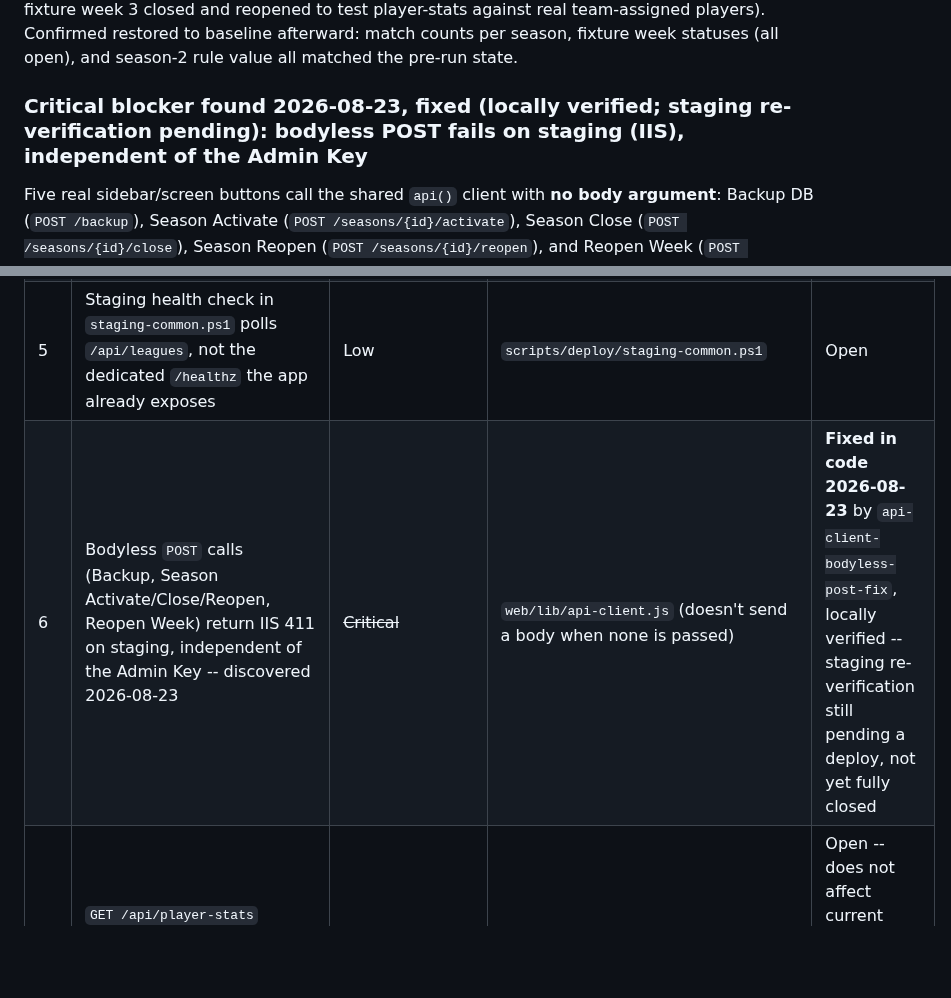
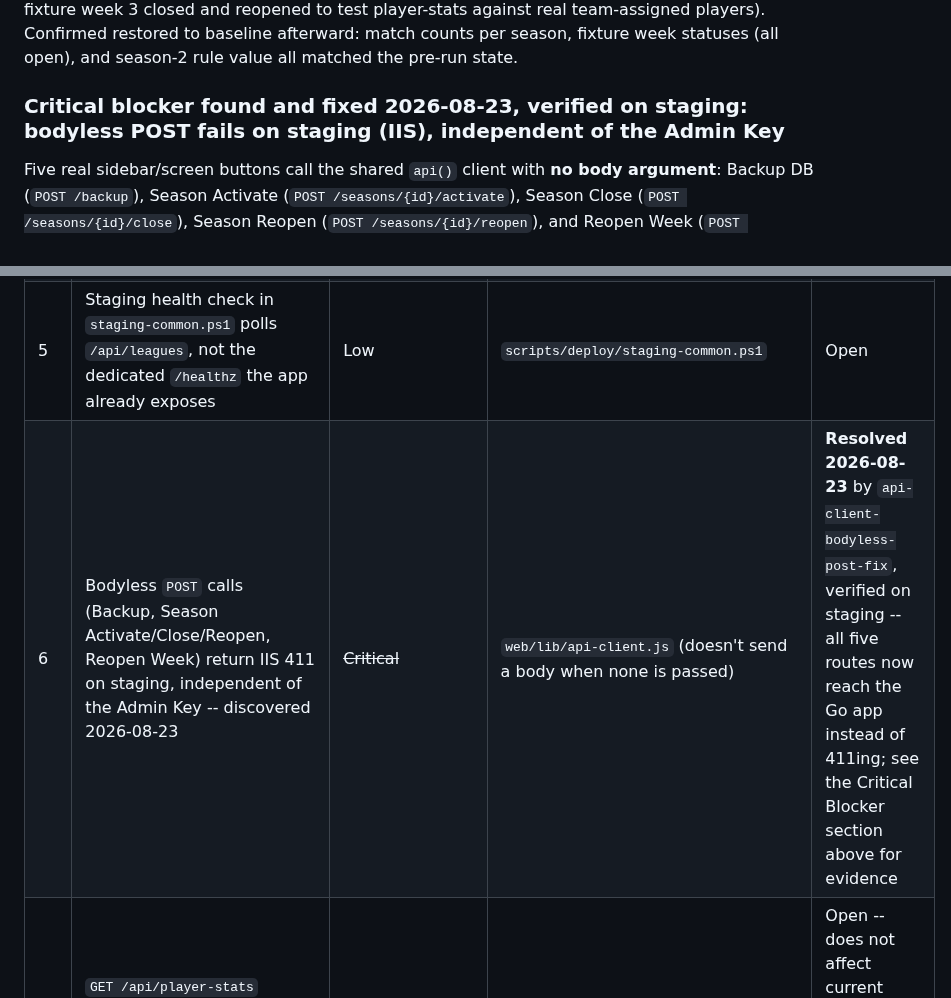
Before and after one commit to JJJASONM/league-app, a Markdown page: doc/testing/product-smoke-test-checklist.md, 2 parts joined by grey strips. Rendered like a GitHub page; blank space fills up the shorter version.

```diff
--- a/doc/testing/product-smoke-test-checklist.md
+++ b/doc/testing/product-smoke-test-checklist.md
@@ -37,7 +37,7 @@ to test player-stats against real team-assigned players). Confirmed
 restored to baseline afterward: match counts per season, fixture week
 statuses (all open), and season-2 rule value all matched the pre-run state.
 
-### Critical blocker found 2026-08-23, fixed (locally verified; staging re-verification pending): bodyless POST fails on staging (IIS), independent of the Admin Key
+### Critical blocker found and fixed 2026-08-23, verified on staging: bodyless POST fails on staging (IIS), independent of the Admin Key
 
 Five real sidebar/screen buttons call the shared `api()` client with **no
 body argument**: Backup DB (`POST /backup`), Season Activate
@@ -650,7 +680,7 @@ sequence -- but worth a friendlier error message.
 | 3 | No seed/fixture data demonstrates the Dashboard readiness gate's "disabled" state | Low | seed data only; documented workaround above | Open |
 | 4 | Player safe-merge has no admin UI (already tracked as deferred in `doc/roadmap.md`) | Low (known/tracked) | `doc/roadmap.md` "Player record maintenance" | Open |
 | 5 | Staging health check in `staging-common.ps1` polls `/api/leagues`, not the dedicated `/healthz` the app already exposes | Low | `scripts/deploy/staging-common.ps1` | Open |
-| 6 | Bodyless `POST` calls (Backup, Season Activate/Close/Reopen, Reopen Week) return IIS 411 on staging, independent of the Admin Key -- discovered 2026-08-23 | ~~Critical~~ | `web/lib/api-client.js` (doesn't send a body when none is passed) | **Fixed in code 2026-08-23** by `api-client-bodyless-post-fix`, locally verified -- staging re-verification still pending a deploy, not yet fully closed |
+| 6 | Bodyless `POST` calls (Backup, Season Activate/Close/Reopen, Reopen Week) return IIS 411 on staging, independent of the Admin Key -- discovered 2026-08-23 | ~~Critical~~ | `web/lib/api-client.js` (doesn't send a body when none is passed) | **Resolved 2026-08-23** by `api-client-bodyless-post-fix`, verified on staging -- all five routes now reach the Go app instead of 411ing; see the Critical Blocker section above for evidence |
 | 7 | `GET /api/player-stats` silently returns empty for players assigned only via `season_rosters`/`lineup_plans` without a direct `players.team_id` -- discovered 2026-08-23 | Medium | `backend/storage/sqlite/round_store.go` `GetPlayerStats` | Open -- does not affect current seed/fixture data (which always sets `team_id`), but is a landmine for season-roster-only workflows |
 | 8 | Week Recap's embedded handicap preview and the dedicated Handicap Recommendations endpoint disagree on eligibility for the same season/players -- discovered 2026-08-23 | Medium | `backend/domains/handicaps/service.go` `HandicapPreview` vs `Recommendations` | Open |
 | 9 | No way to cleanly undo a generated schedule (`Generate Schedule` has no matching `DELETE`) short of deleting the whole season/league -- discovered 2026-08-23 | Low | `handlers/api_match_routes.go` (no `DELETE /api/matches/{id}`) | Open |
```
Also changed, not shown: other parts of doc/testing/product-smoke-test-checklist.md (+44 -20 lines), doc/roadmap.md (+22 -20 lines).
